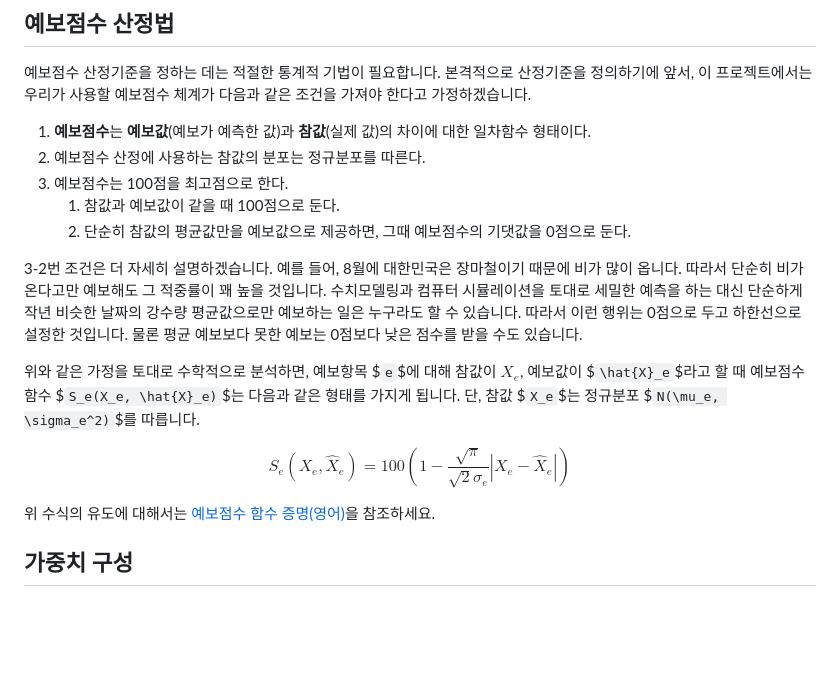
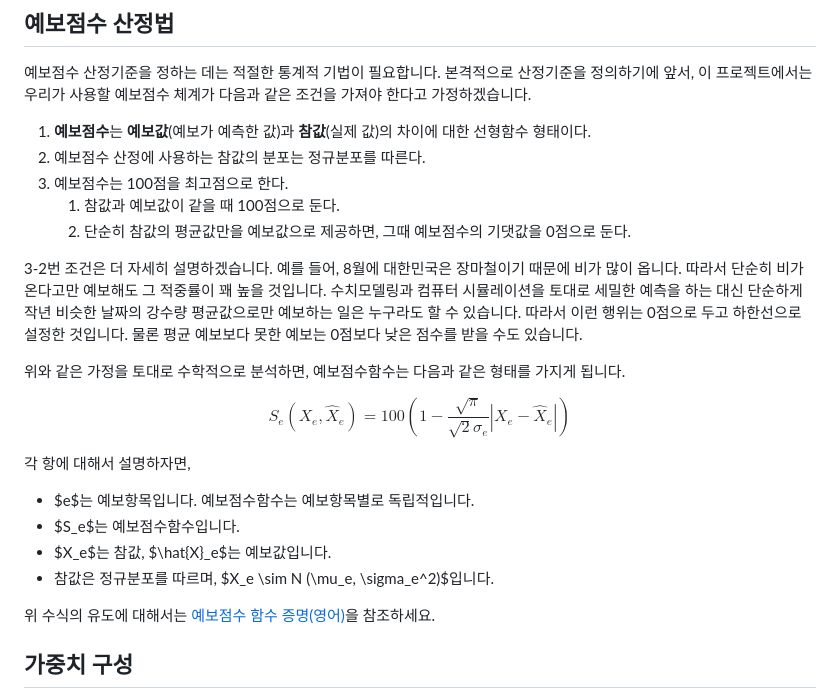
Before and after one commit to ywcheong/is-weather-forcast-accurate, a Markdown page: doc/system-explained-korean.md, the part around the change. GitHub-like rendering; blank space fills up the shorter version.

```diff
--- a/doc/system-explained-korean.md
+++ b/doc/system-explained-korean.md
@@ -26,7 +26,7 @@
 
 예보점수 산정기준을 정하는 데는 적절한 통계적 기법이 필요합니다. 본격적으로 산정기준을 정의하기에 앞서, 이 프로젝트에서는 우리가 사용할 예보점수 체계가 다음과 같은 조건을 가져야 한다고 가정하겠습니다.
 
-1. **예보점수**는 **예보값**(예보가 예측한 값)과 **참값**(실제 값)의 차이에 대한 일차함수 형태이다.
+1. **예보점수**는 **예보값**(예보가 예측한 값)과 **참값**(실제 값)의 차이에 대한 선형함수 형태이다.
 2. 예보점수 산정에 사용하는 참값의 분포는 정규분포를 따른다.
 3. 예보점수는 100점을 최고점으로 한다.
     1. 참값과 예보값이 같을 때 100점으로 둔다.
@@ -34,7 +34,7 @@
 
 3-2번 조건은 더 자세히 설명하겠습니다. 예를 들어, 8월에 대한민국은 장마철이기 때문에 비가 많이 옵니다. 따라서 단순히 비가 온다고만 예보해도 그 적중률이 꽤 높을 것입니다. 수치모델링과 컴퓨터 시뮬레이션을 토대로 세밀한 예측을 하는 대신 단순하게 작년 비슷한 날짜의 강수량 평균값으로만 예보하는 일은 누구라도 할 수 있습니다. 따라서 이런 행위는 0점으로 두고 하한선으로 설정한 것입니다. 물론 평균 예보보다 못한 예보는 0점보다 낮은 점수를 받을 수도 있습니다.
 
-위와 같은 가정을 토대로 수학적으로 분석하면, 예보항목 $`e`$에 대해 참값이 $`X_e`$, 예보값이 $`\hat{X}_e`$라고 할 때 예보점수함수 $`S_e(X_e, \hat{X}_e)`$는 다음과 같은 형태를 가지게 됩니다. 단, 참값 $`X_e`$는 정규분포 $`N(\mu_e, \sigma_e^2)`$를 따릅니다.
+위와 같은 가정을 토대로 수학적으로 분석하면, 예보점수함수는 다음과 같은 형태를 가지게 됩니다.
 
 $$ S_e(X_e, \hat{X}_e) =
 100(
@@ -45,6 +45,13 @@ $$ S_e(X_e, \hat{X}_e) =
     }
     |X_e - \hat{X}_e|
 ) $$
+
+각 항에 대해서 설명하자면,
+
+* $e$는 예보항목입니다. 예보점수함수는 예보항목별로 독립적입니다.
+* $S_e$는 예보점수함수입니다.
+* $X_e$는 참값, $\hat{X}_e$는 예보값입니다.
+* 참값은 정규분포를 따르며, $X_e \sim N (\mu_e, \sigma_e^2)$입니다.
 
 위 수식의 유도에 대해서는 [예보점수 함수 증명(영어)](./forecast-scoring.md)을 참조하세요.
 
```
Also changed, not shown: doc/forecast-scoring.md (+88 -0 lines).
